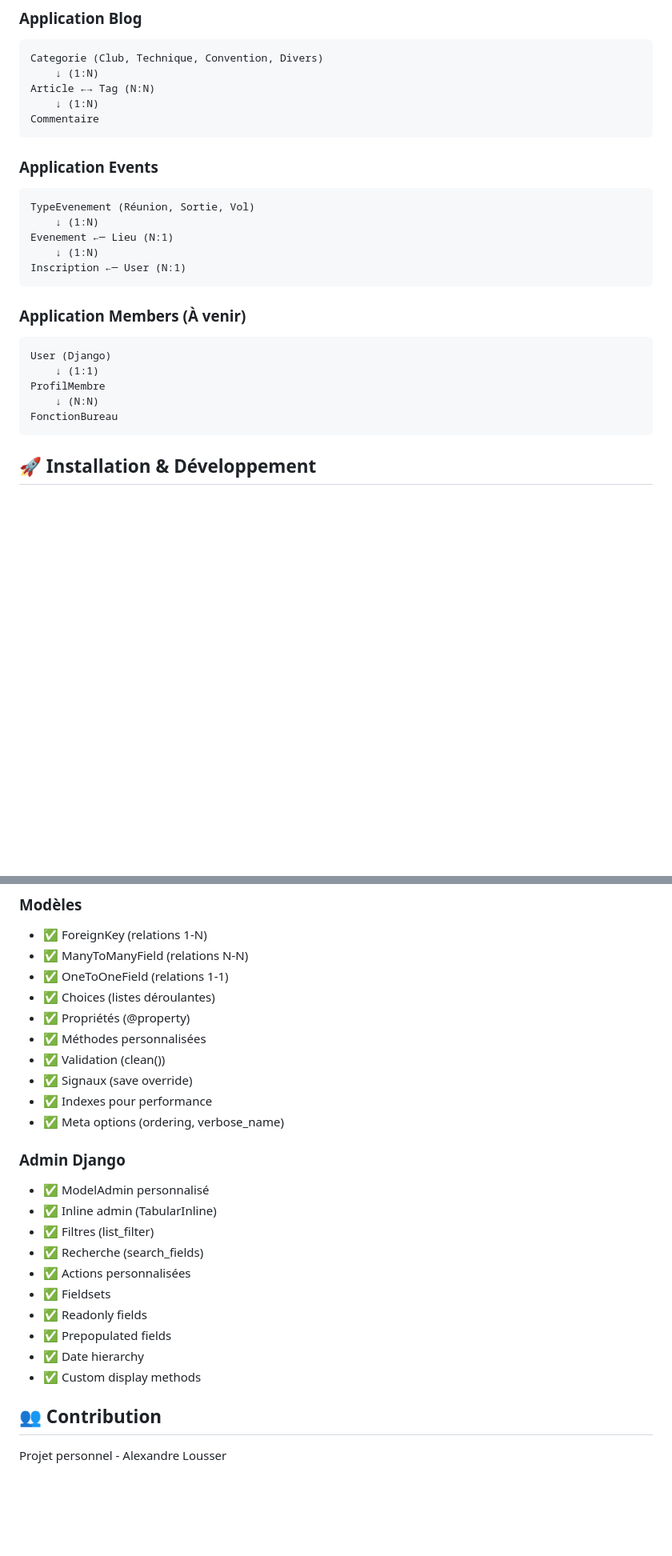
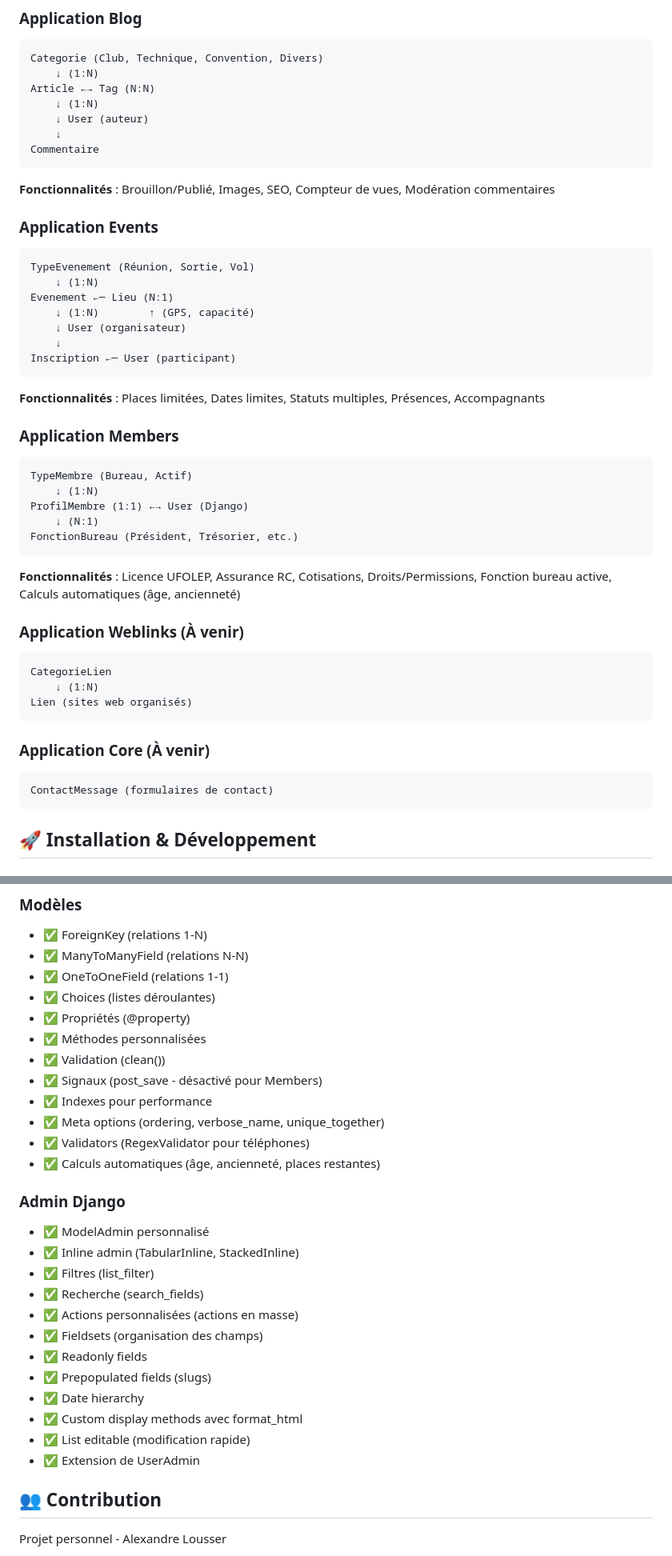
Before and after one commit to alo635/amcd57-django, a Markdown page: readme.md, 2 parts joined by grey strips. Shown: that part at 80% size. Rendered like a GitHub page; blank space fills up the shorter version.

````diff
--- a/readme.md
+++ b/readme.md
@@ -75,8 +116,12 @@ Categorie (Club, Technique, Convention, Divers)
     ↓ (1:N)
 Article ←→ Tag (N:N)
     ↓ (1:N)
+    ↓ User (auteur)
+    ↓
 Commentaire
 ```
+
+**Fonctionnalités** : Brouillon/Publié, Images, SEO, Compteur de vues, Modération commentaires
 
 ### Application Events
 
@@ -84,18 +129,38 @@ Commentaire
 TypeEvenement (Réunion, Sortie, Vol)
     ↓ (1:N)
 Evenement ←─ Lieu (N:1)
-    ↓ (1:N)
-Inscription ←─ User (N:1)
+    ↓ (1:N)        ↑ (GPS, capacité)
+    ↓ User (organisateur)
+    ↓
+Inscription ←─ User (participant)
 ```
 
-### Application Members (À venir)
+**Fonctionnalités** : Places limitées, Dates limites, Statuts multiples, Présences, Accompagnants
+
+### Application Members
 
 ```
-User (Django)
-    ↓ (1:1)
-ProfilMembre
-    ↓ (N:N)
-FonctionBureau
+TypeMembre (Bureau, Actif)
+    ↓ (1:N)
+ProfilMembre (1:1) ←→ User (Django)
+    ↓ (N:1)
+FonctionBureau (Président, Trésorier, etc.)
+```
+
+**Fonctionnalités** : Licence UFOLEP, Assurance RC, Cotisations, Droits/Permissions, Fonction bureau active, Calculs automatiques (âge, ancienneté)
+
+### Application Weblinks (À venir)
+
+```
+CategorieLien
+    ↓ (1:N)
+Lien (sites web organisés)
+```
+
+### Application Core (À venir)
+
+```
+ContactMessage (formulaires de contact)
 ```
 
 ## 🚀 Installation & Développement
@@ -357,22 +422,26 @@ git push origin main
 - ✅ Propriétés (@property)
 - ✅ Méthodes personnalisées
 - ✅ Validation (clean())
-- ✅ Signaux (save override)
+- ✅ Signaux (post_save - désactivé pour Members)
 - ✅ Indexes pour performance
-- ✅ Meta options (ordering, verbose_name)
+- ✅ Meta options (ordering, verbose_name, unique_together)
+- ✅ Validators (RegexValidator pour téléphones)
+- ✅ Calculs automatiques (âge, ancienneté, places restantes)
 
 ### Admin Django
 
 - ✅ ModelAdmin personnalisé
-- ✅ Inline admin (TabularInline)
+- ✅ Inline admin (TabularInline, StackedInline)
 - ✅ Filtres (list_filter)
 - ✅ Recherche (search_fields)
-- ✅ Actions personnalisées
-- ✅ Fieldsets
+- ✅ Actions personnalisées (actions en masse)
+- ✅ Fieldsets (organisation des champs)
 - ✅ Readonly fields
-- ✅ Prepopulated fields
+- ✅ Prepopulated fields (slugs)
 - ✅ Date hierarchy
-- ✅ Custom display methods
+- ✅ Custom display methods avec format_html
+- ✅ List editable (modification rapide)
+- ✅ Extension de UserAdmin
 
 ## 👥 Contribution
 
````
Also changed, not shown: other parts of readme.md (+45 -2 lines).
